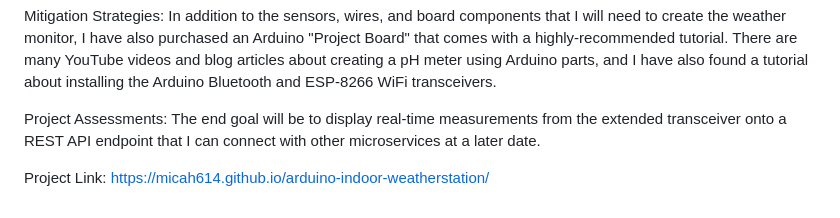
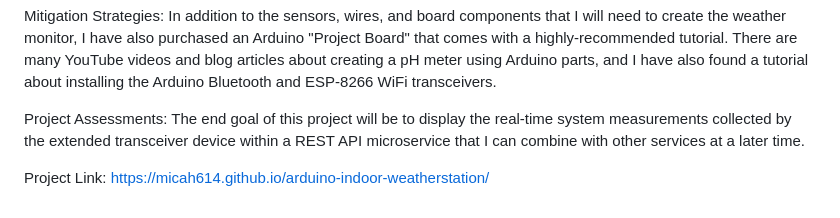
Before and after one commit to Micah614/Arduino_Garden_Monitor, a Markdown page: README.md, the part around the change. GitHub-like rendering.

```diff
--- a/README.md
+++ b/README.md
@@ -20,6 +20,6 @@ Risks to Project Completion: This project requires Arduino hardware, as well as
 
 Mitigation Strategies: In addition to the sensors, wires, and board components that I will need to create the weather monitor, I have also purchased an Arduino &#34;Project Board&#34; that comes with a highly-recommended tutorial. There are many YouTube videos and blog articles about creating a pH meter using Arduino parts, and I have also found a tutorial about installing the Arduino Bluetooth and ESP-8266 WiFi transceivers.
 
-Project Assessments: The end goal will be to display real-time measurements from the extended transceiver onto a REST API endpoint that I can connect with other microservices at a later date.
+Project Assessments: The end goal of this project will be to display the real-time system measurements collected by the extended transceiver device within a REST API microservice that I can combine with other services at a later time.
 
 Project Link: https://micah614.github.io/arduino-indoor-weatherstation/
```
